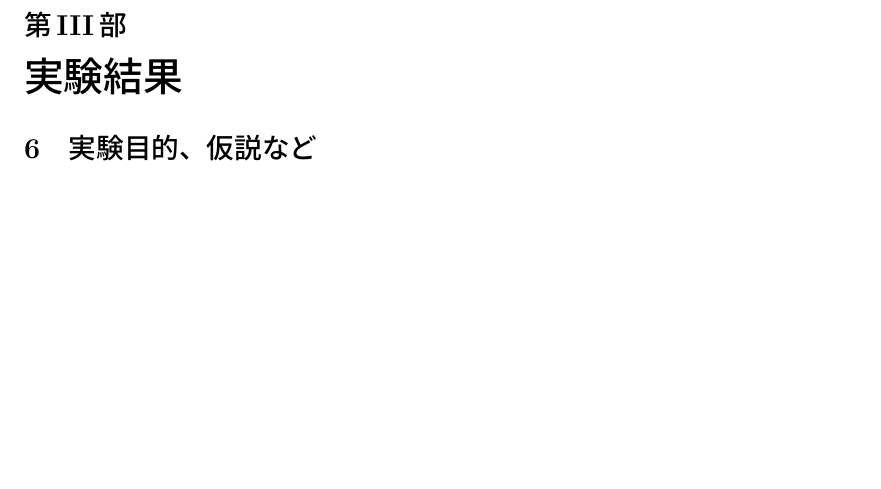
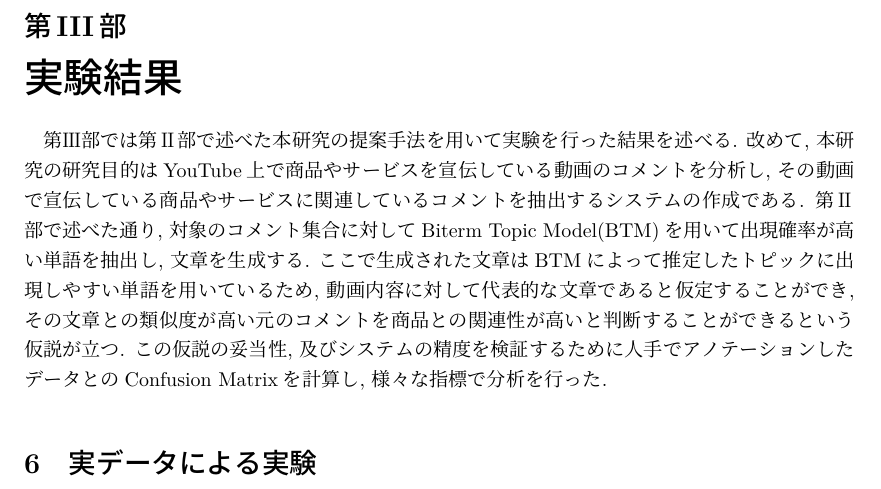
Before and after one commit to dora937nishikori/investigation, a LaTeX document (修論/修論.tex): part of page 31 of 33, cut so that both start at the same text, the shorter picture padded with empty space. Compiled offline with LuaLaTeX.

Commit message:
実験結果

```diff
--- a/修論/修論.tex
+++ b/修論/修論.tex
@@ -1121,8 +1111,19 @@ Precision, F1-measureを主に用いることとする.
 
 \newpage
 \part{実験結果}
+第Ⅲ部では第Ⅱ部で述べた本研究の提案手法を用いて実験を行った結果を述べる.
+改めて, 本研究の研究目的はYouTube上で商品やサービスを宣伝している動画のコメントを分析し,
+その動画で宣伝している商品やサービスに関連しているコメントを抽出するシステムの作成である.
+第Ⅱ部で述べた通り, 対象のコメント集合に対してBiterm Topic Model(BTM)を用いて出現確率が高い単語を抽出し,
+文章を生成する.
+ここで生成された文章はBTMによって推定したトピックに出現しやすい単語を用いているため,
+動画内容に対して代表的な文章であると仮定することができ, その文章との類似度が高い元のコメントを商品との関連性が高いと判断すること
+ができるという仮説が立つ.
+この仮説の妥当性, 及びシステムの精度を検証するために人手でアノテーションしたデータとのConfusion Matrixを計算し,
+様々な指標で分析を行った.
 \section
-{実験目的、仮説など}
+{実データによる実験}
+
 
 
 
```
Also changed, not shown: 修論/修論.pdf, 修論/修論.tex (10 more changed lines), 4 other files.
